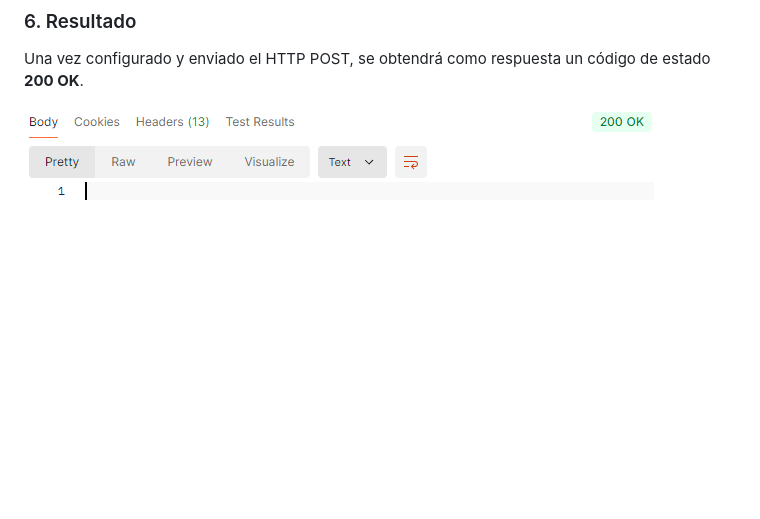
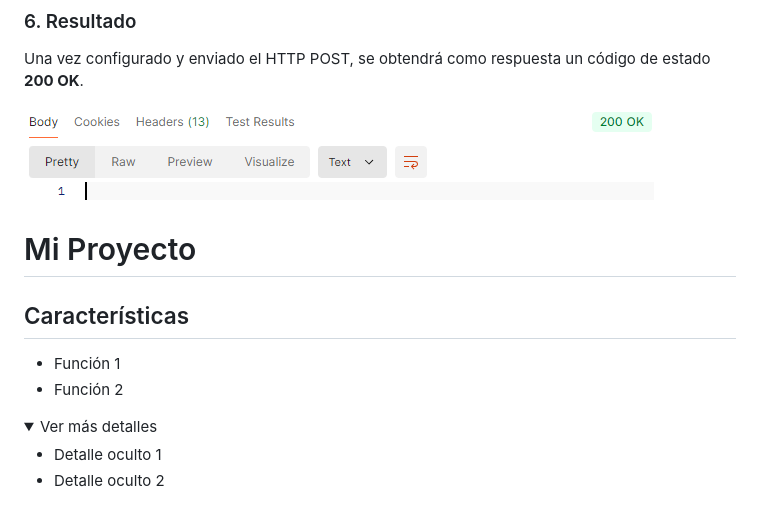
Before and after one commit to killthmxall/EEN-API, a Markdown page: README.md, the part around the change. Drawn GitHub-style; folded sections open; blank space fills up the shorter version.

```diff
--- a/README.md
+++ b/README.md
@@ -500,3 +500,17 @@ Haz clic en **Send** para enviar la solicitud.
 Una vez configurado y enviado el HTTP POST, se obtendrá como respuesta un código de estado **200 OK**.
 
 ![](https://github.com/killthmxall/EEN-API/blob/main/assets/imagenes/img18.png?raw=true)
+
+# Mi Proyecto
+
+## Características
+- Función 1
+- Función 2
+
+<details>
+  <summary>Ver más detalles</summary>
+
+  - Detalle oculto 1
+  - Detalle oculto 2
+
+</details>
```
